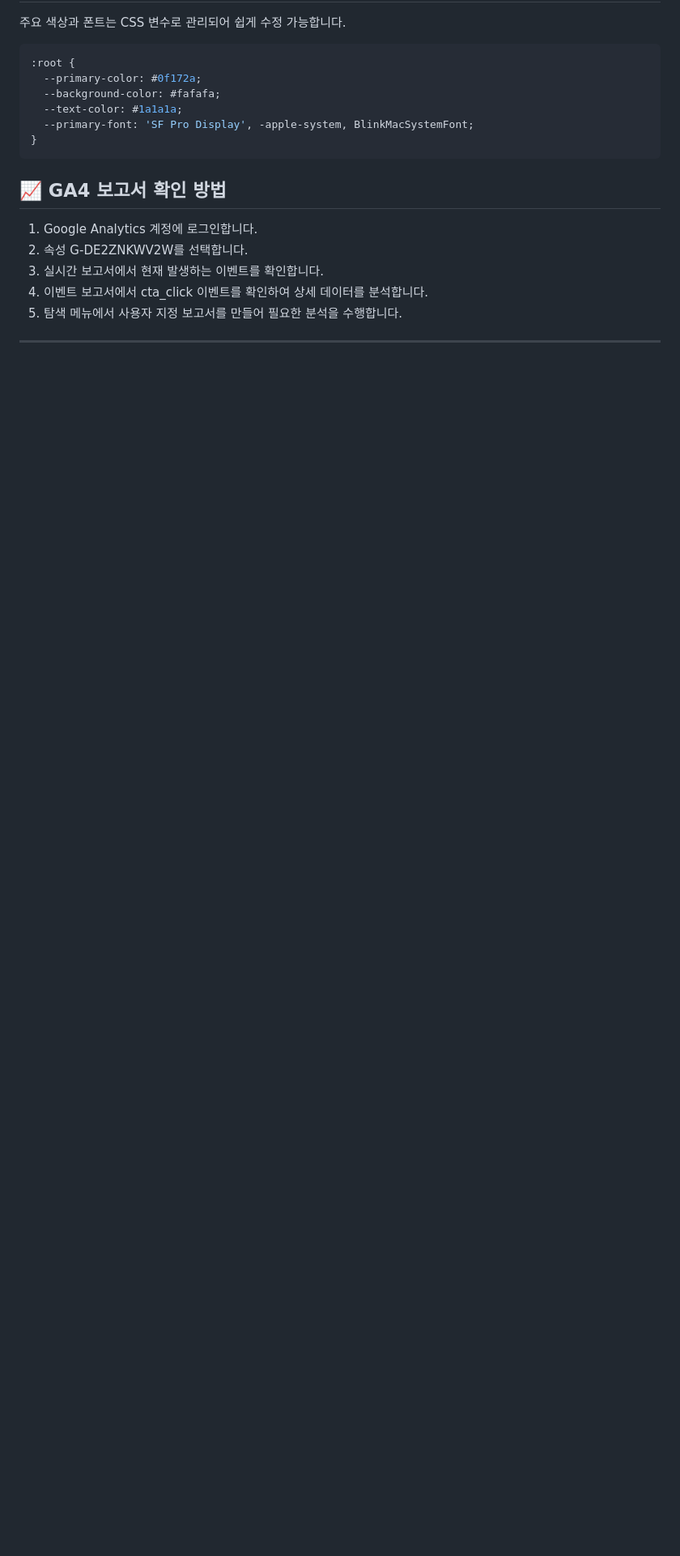
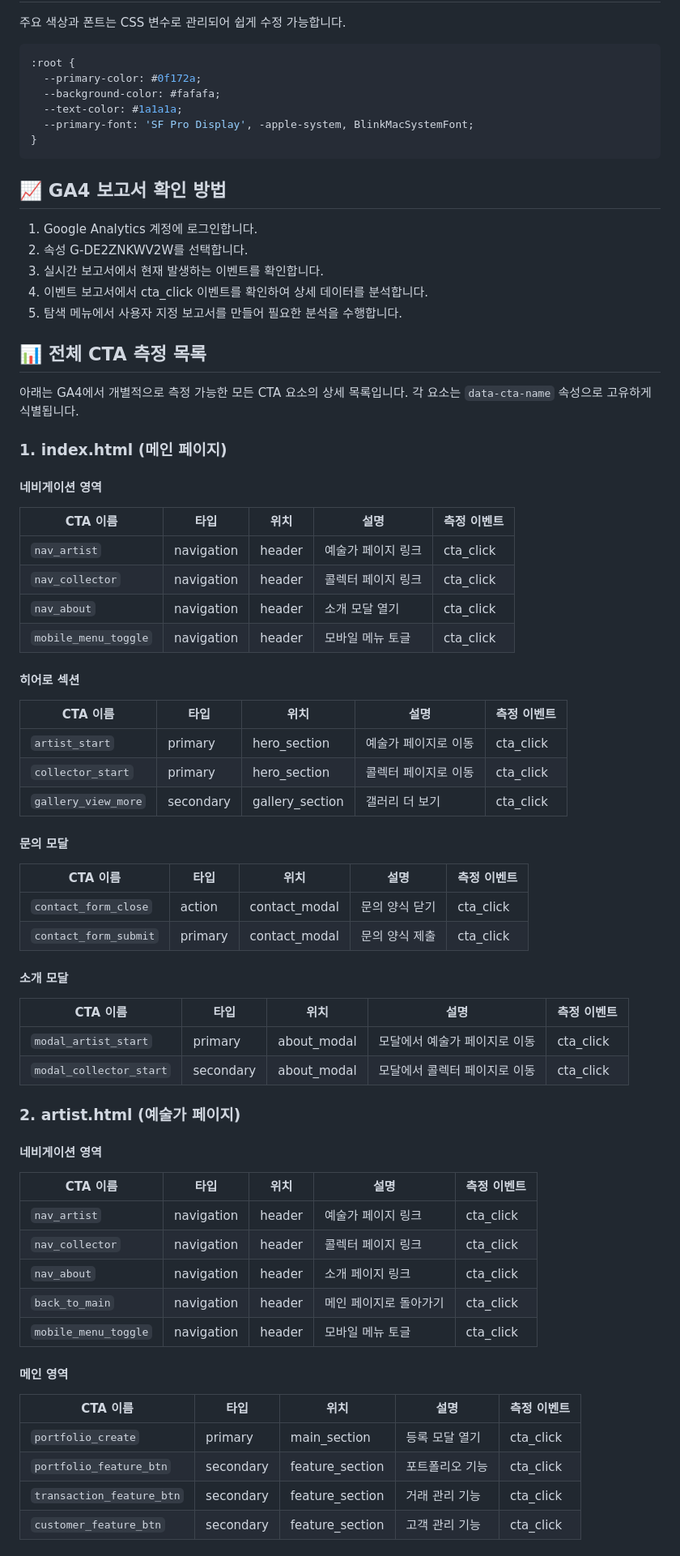
Before and after one commit to YEAAAAAAAAAAp/Senior-Artist, a Markdown page: README.md, the part around one of its changes. Shown at 81% size. Rendered like a GitHub page; blank space fills up the shorter version.

```diff
--- a/README.md
+++ b/README.md
@@ -144,3 +144,55 @@ gtag('event', 'cta_click', {
 4. 이벤트 보고서에서 cta_click 이벤트를 확인하여 상세 데이터를 분석합니다.
 5. 탐색 메뉴에서 사용자 지정 보고서를 만들어 필요한 분석을 수행합니다.
 
+## 📊 전체 CTA 측정 목록
+
+아래는 GA4에서 개별적으로 측정 가능한 모든 CTA 요소의 상세 목록입니다. 각 요소는 `data-cta-name` 속성으로 고유하게 식별됩니다.
+
+### 1. index.html (메인 페이지)
+
+#### 네비게이션 영역
+| CTA 이름 | 타입 | 위치 | 설명 | 측정 이벤트 |
+|----------|------|------|------|------------|
+| `nav_artist` | navigation | header | 예술가 페이지 링크 | cta_click |
+| `nav_collector` | navigation | header | 콜렉터 페이지 링크 | cta_click |
+| `nav_about` | navigation | header | 소개 모달 열기 | cta_click |
+| `mobile_menu_toggle` | navigation | header | 모바일 메뉴 토글 | cta_click |
+
+#### 히어로 섹션
+| CTA 이름 | 타입 | 위치 | 설명 | 측정 이벤트 |
+|----------|------|------|------|------------|
+| `artist_start` | primary | hero_section | 예술가 페이지로 이동 | cta_click |
+| `collector_start` | primary | hero_section | 콜렉터 페이지로 이동 | cta_click |
+| `gallery_view_more` | secondary | gallery_section | 갤러리 더 보기 | cta_click |
+
+#### 문의 모달
+| CTA 이름 | 타입 | 위치 | 설명 | 측정 이벤트 |
+|----------|------|------|------|------------|
+| `contact_form_close` | action | contact_modal | 문의 양식 닫기 | cta_click |
+| `contact_form_submit` | primary | contact_modal | 문의 양식 제출 | cta_click |
+
+#### 소개 모달
+| CTA 이름 | 타입 | 위치 | 설명 | 측정 이벤트 |
+|----------|------|------|------|------------|
+| `modal_artist_start` | primary | about_modal | 모달에서 예술가 페이지로 이동 | cta_click |
+| `modal_collector_start` | secondary | about_modal | 모달에서 콜렉터 페이지로 이동 | cta_click |
+
+### 2. artist.html (예술가 페이지)
+
+#### 네비게이션 영역
+| CTA 이름 | 타입 | 위치 | 설명 | 측정 이벤트 |
+|----------|------|------|------|------------|
+| `nav_artist` | navigation | header | 예술가 페이지 링크 | cta_click |
+| `nav_collector` | navigation | header | 콜렉터 페이지 링크 | cta_click |
+| `nav_about` | navigation | header | 소개 페이지 링크 | cta_click |
+| `back_to_main` | navigation | header | 메인 페이지로 돌아가기 | cta_click |
+| `mobile_menu_toggle` | navigation | header | 모바일 메뉴 토글 | cta_click |
+
+#### 메인 영역
+| CTA 이름 | 타입 | 위치 | 설명 | 측정 이벤트 |
+|----------|------|------|------|------------|
+| `portfolio_create` | primary | main_section | 등록 모달 열기 | cta_click |
+| `portfolio_feature_btn` | secondary | feature_section | 포트폴리오 기능 | cta_click |
+| `transaction_feature_btn` | secondary | feature_section | 거래 관리 기능 | cta_click |
+| `customer_feature_btn` | secondary | feature_section | 고객 관리 기능 | cta_click |
+
```
Also changed, not shown: other parts of README.md (+43 -0 lines).
